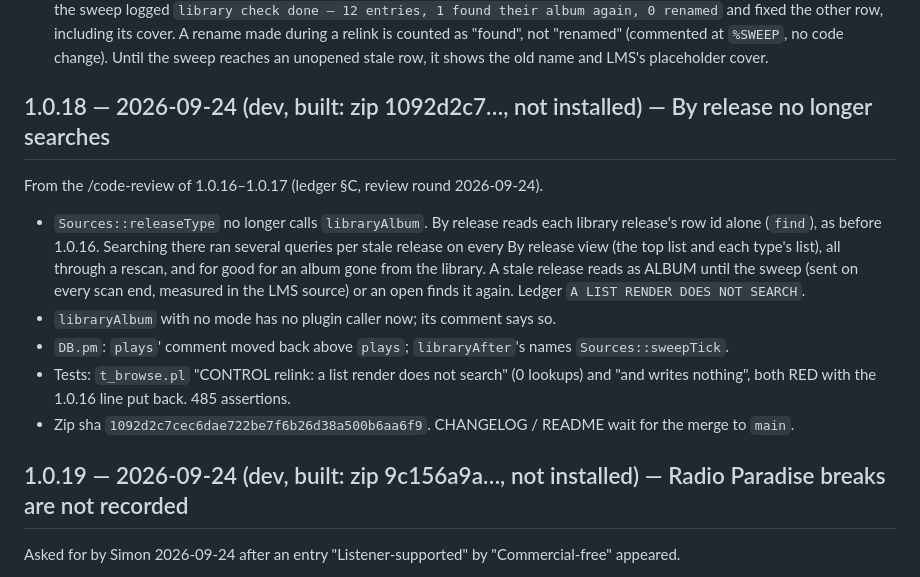
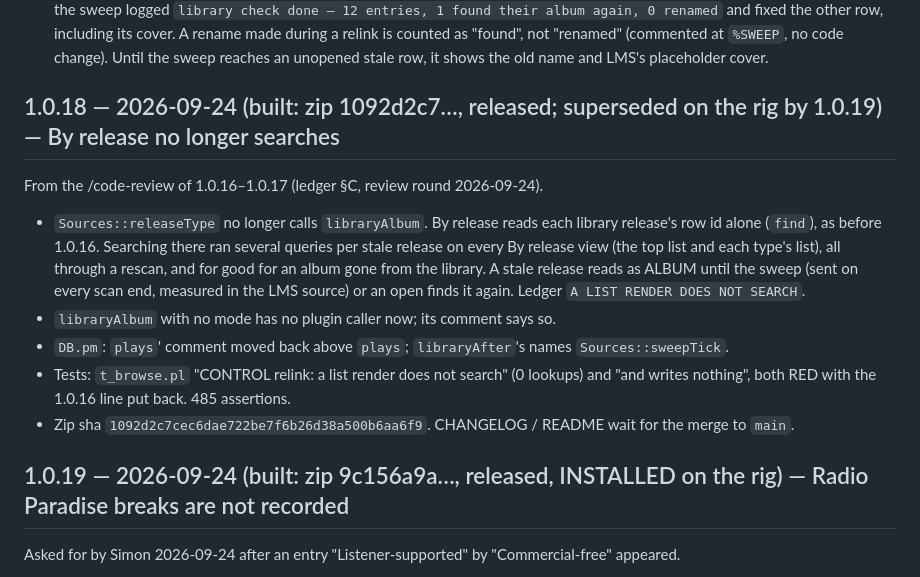
Before and after one commit to SimonArnold002/LMS-Listening-History, a Markdown page: docs/VERSION-HISTORY.md, the part around the change. Drawn GitHub-style.

Commit message:
Docs: 1.0.19 installed on the rig
Co-Authored-By: Claude Opus 5.5 <noreply@anthropic.com>

```diff
--- a/docs/VERSION-HISTORY.md
+++ b/docs/VERSION-HISTORY.md
@@ -323,7 +323,7 @@ kept the old name.
   counted as "found", not "renamed" (commented at `%SWEEP`, no code change). Until the sweep reaches
   an unopened stale row, it shows the old name and LMS's placeholder cover.
 
-## 1.0.18 — 2026-09-24 (dev, built: zip 1092d2c7…, not installed) — By release no longer searches
+## 1.0.18 — 2026-09-24 (built: zip 1092d2c7…, released; superseded on the rig by 1.0.19) — By release no longer searches
 
 From the /code-review of 1.0.16–1.0.17 (ledger §C, review round 2026-09-24).
 
@@ -338,7 +338,7 @@ From the /code-review of 1.0.16–1.0.17 (ledger §C, review round 2026-09-24).
   nothing", both RED with the 1.0.16 line put back. 485 assertions.
 - Zip sha `1092d2c7cec6dae722be7f6b26d38a500b6aa6f9`. CHANGELOG / README wait for the merge to `main`.
 
-## 1.0.19 — 2026-09-24 (dev, built: zip 9c156a9a…, not installed) — Radio Paradise breaks are not recorded
+## 1.0.19 — 2026-09-24 (built: zip 9c156a9a…, released, INSTALLED on the rig) — Radio Paradise breaks are not recorded
 
 Asked for by Simon 2026-09-24 after an entry "Listener-supported" by "Commercial-free" appeared.
 - `Sources::describe` skips a Radio Paradise block that RP's own plugin treats as an announcement
```
Also changed, not shown: CLAUDE.md (+2 -2 lines).
